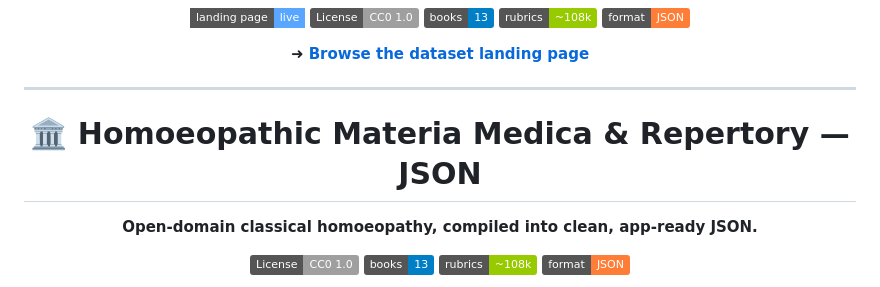
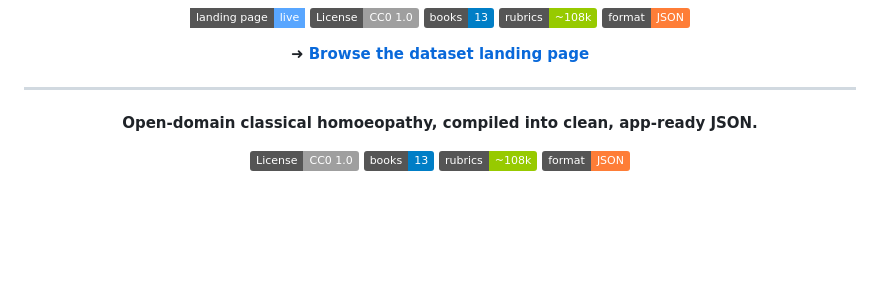
Before and after one commit to drsamonline/homoeopathic-materia-medica-repertory-json, a Markdown page: README.md, the part around the change. GitHub-like rendering; badges without logos; blank space fills up the shorter version.

Commit message:
docs: remove duplicate README title heading

```diff
--- a/README.md
+++ b/README.md
@@ -20,7 +20,6 @@
 
 <div align="center">
 
-# 🏛️ Homoeopathic Materia Medica & Repertory — JSON
 
 **Open-domain classical homoeopathy, compiled into clean, app-ready JSON.**
 
```
